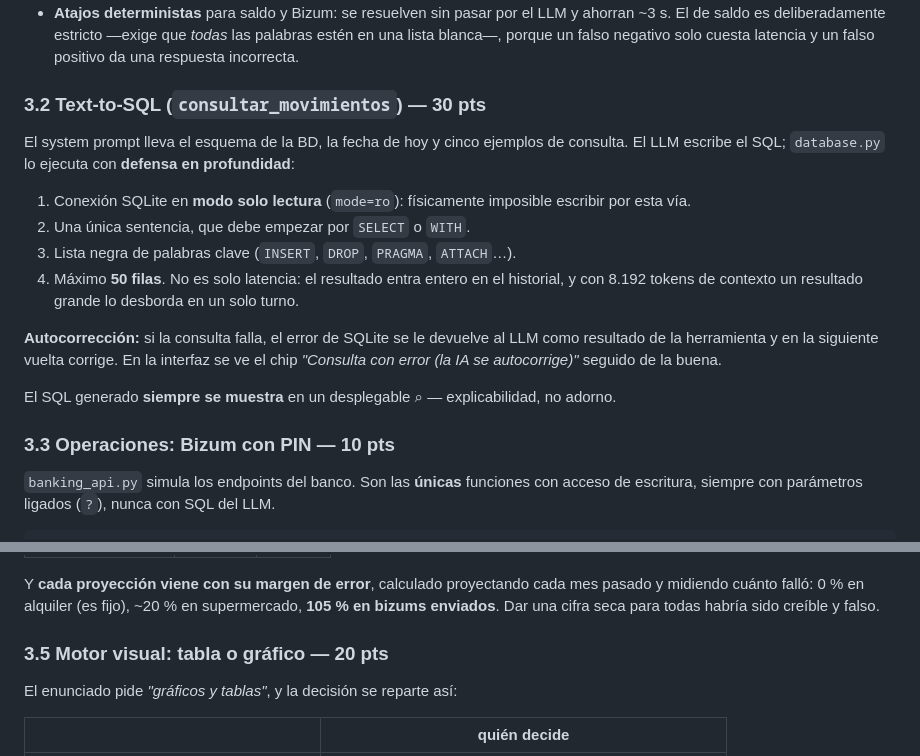
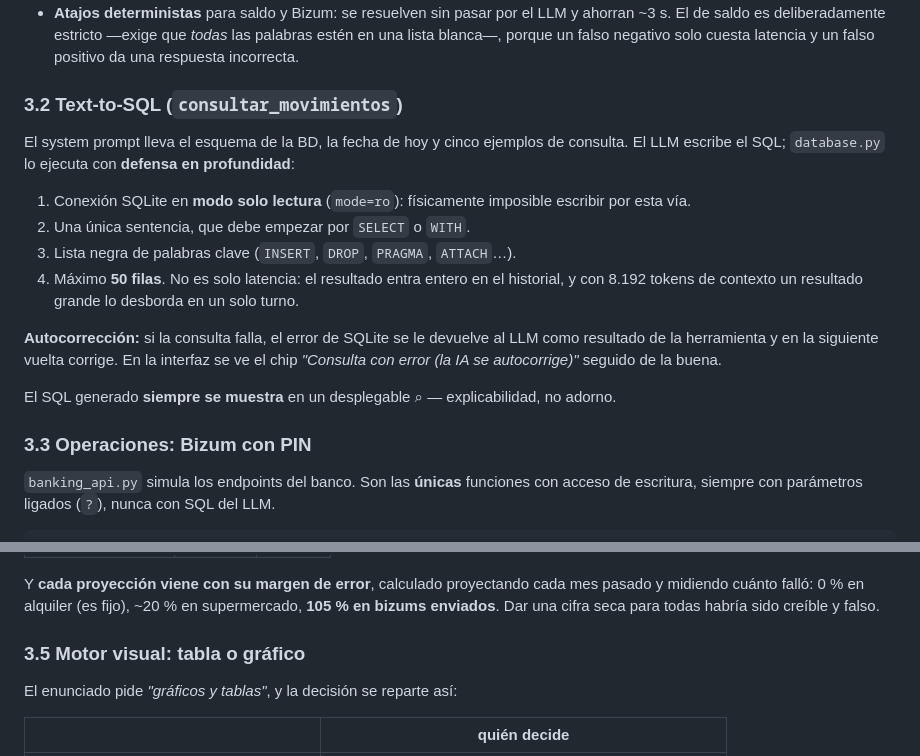
Before and after one commit to NataliaYue/retoUnicaja, a Markdown page: README.md, 2 parts joined by grey strips. Rendered like a GitHub page.

```diff
--- a/README.md
+++ b/README.md
@@ -81,7 +81,7 @@ Tres detalles que salieron de medir, no de diseñar:
 - **Recorte del historial en frontera de turno.** Un mensaje `tool` sin el `assistant` que lo provocó deja el historial inconsistente y la API lo rechaza.
 - **Atajos deterministas** para saldo y Bizum: se resuelven sin pasar por el LLM y ahorran ~3 s. El de saldo es deliberadamente estricto —exige que *todas* las palabras estén en una lista blanca—, porque un falso negativo solo cuesta latencia y un falso positivo da una respuesta incorrecta.
 
-### 3.2 Text-to-SQL (`consultar_movimientos`) — 30 pts
+### 3.2 Text-to-SQL (`consultar_movimientos`)
 
 El system prompt lleva el esquema de la BD, la fecha de hoy y cinco ejemplos de consulta. El LLM escribe el SQL; `database.py` lo ejecuta con **defensa en profundidad**:
 
@@ -94,7 +94,7 @@ El system prompt lleva el esquema de la BD, la fecha de hoy y cinco ejemplos de
 
 El SQL generado **siempre se muestra** en un desplegable ⌕ — explicabilidad, no adorno.
 
-### 3.3 Operaciones: Bizum con PIN — 10 pts
+### 3.3 Operaciones: Bizum con PIN
 
 `banking_api.py` simula los endpoints del banco. Son las **únicas** funciones con acceso de escritura, siempre con parámetros ligados (`?`), nunca con SQL del LLM.
 
@@ -130,7 +130,7 @@ Cuatro cosas que importan y no se ven:
 
 Y **cada proyección viene con su margen de error**, calculado proyectando cada mes pasado y midiendo cuánto falló: 0 % en alquiler (es fijo), ~20 % en supermercado, **105 % en bizums enviados**. Dar una cifra seca para todas habría sido creíble y falso.
 
-### 3.5 Motor visual: tabla o gráfico — 20 pts
+### 3.5 Motor visual: tabla o gráfico
 
 El enunciado pide *"gráficos y tablas"*, y la decisión se reparte así:
 
```
